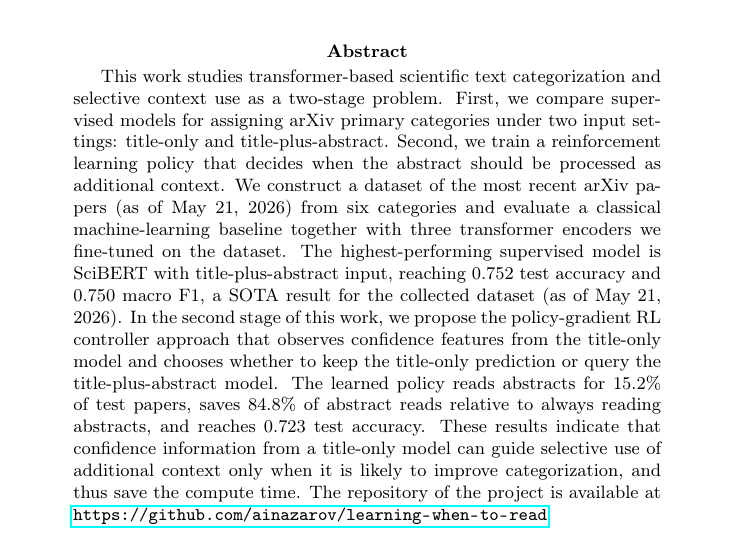
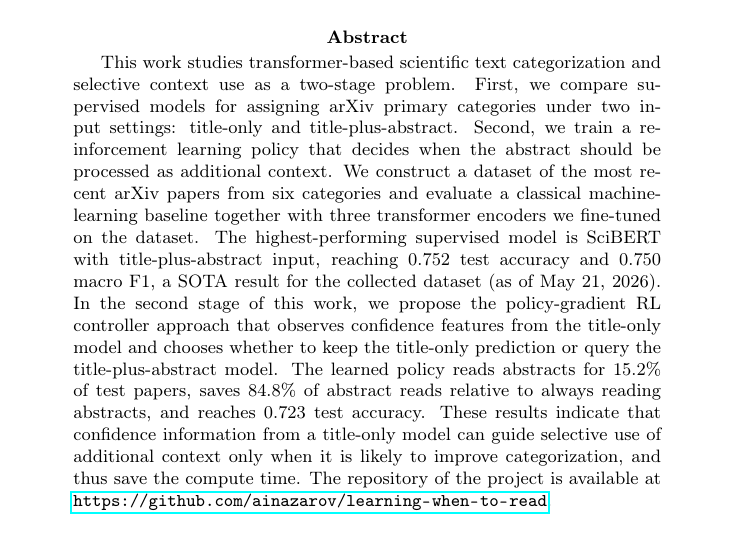
Before and after one commit to ainazarov/learning-when-to-read, a LaTeX paper (Learning When to Read: Reinforcement Learning for Selective Context Use in Transformer-Based Scientific Text Categorization.tex): part of page 1 of 10, cut so that both start at the same text. Compiled offline with pdfLaTeX.

Commit message:
Update report texts

```diff
--- a/Learning When to Read: Reinforcement Learning for Selective Context Use in Transformer-Based Scientific Text Categorization.tex
+++ b/Learning When to Read: Reinforcement Learning for Selective Context Use in Transformer-Based Scientific Text Categorization.tex
@@ -15,7 +15,7 @@
 \maketitle
 
 \begin{abstract}
-This work studies transformer-based scientific text categorization and selective context use as a two-stage problem. First, we compare supervised models for assigning arXiv primary categories under two input settings: title-only and title-plus-abstract. Second, we train a reinforcement learning policy that decides when the abstract should be processed as additional context. We construct a dataset of the most recent arXiv papers (as of May 21, 2026) from six categories and evaluate a classical machine-learning baseline together with three transformer encoders we fine-tuned on the dataset. The highest-performing supervised model is SciBERT with title-plus-abstract input, reaching 0.752 test accuracy and 0.750 macro F1, a SOTA result for the collected dataset (as of May 21, 2026). In the second stage of this work, we propose the policy-gradient RL controller approach that observes confidence features from the title-only model and chooses whether to keep the title-only prediction or query the title-plus-abstract model. The learned policy reads abstracts for 15.2\% of test papers, saves 84.8\% of abstract reads relative to always reading abstracts, and reaches 0.723 test accuracy. These results indicate that confidence information from a title-only model can guide selective use of additional context only when it is likely to improve categorization, and thus save the compute time.
+This work studies transformer-based scientific text categorization and selective context use as a two-stage problem. First, we compare supervised models for assigning arXiv primary categories under two input settings: title-only and title-plus-abstract. Second, we train a reinforcement learning policy that decides when the abstract should be processed as additional context. We construct a dataset of the most recent arXiv papers from six categories and evaluate a classical machine-learning baseline together with three transformer encoders we fine-tuned on the dataset. The highest-performing supervised model is SciBERT with title-plus-abstract input, reaching 0.752 test accuracy and 0.750 macro F1, a SOTA result for the collected dataset (as of May 21, 2026). In the second stage of this work, we propose the policy-gradient RL controller approach that observes confidence features from the title-only model and chooses whether to keep the title-only prediction or query the title-plus-abstract model. The learned policy reads abstracts for 15.2\% of test papers, saves 84.8\% of abstract reads relative to always reading abstracts, and reaches 0.723 test accuracy. These results indicate that confidence information from a title-only model can guide selective use of additional context only when it is likely to improve categorization, and thus save the compute time.
 The repository of the project is available at \url{https://github.com/ainazarov/learning-when-to-read}.
 \end{abstract}
 
```
Also changed, not shown: Learning When to Read: Reinforcement Learning for Selective Context Use in Transformer-Based Scientific Text Categorization.pdf.
